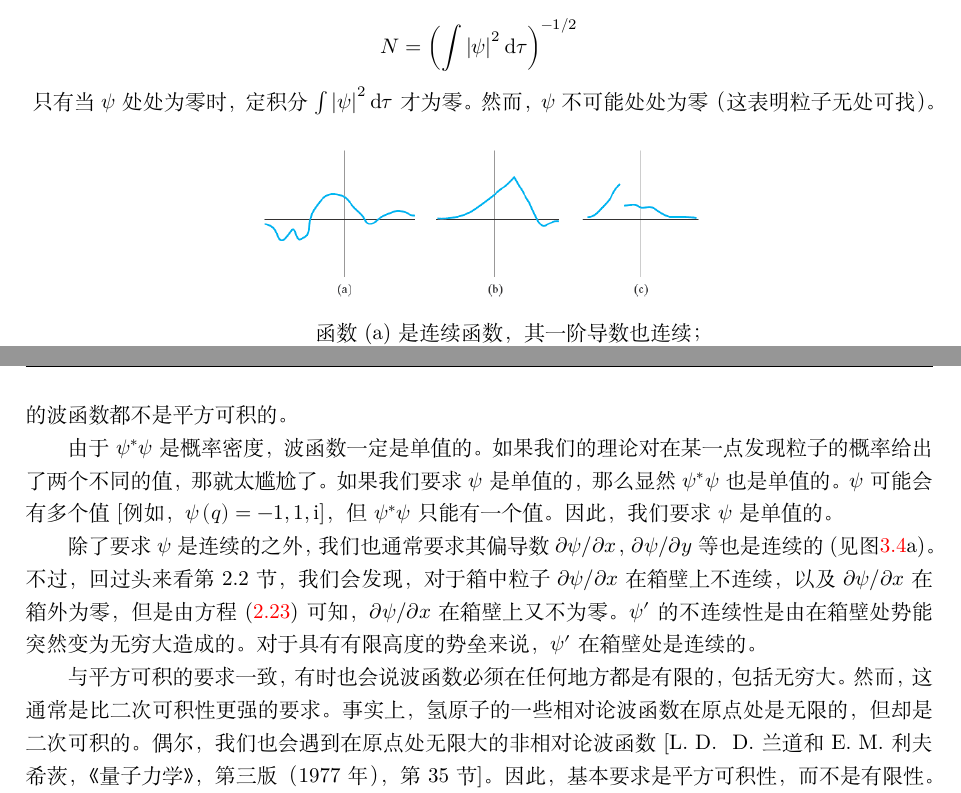
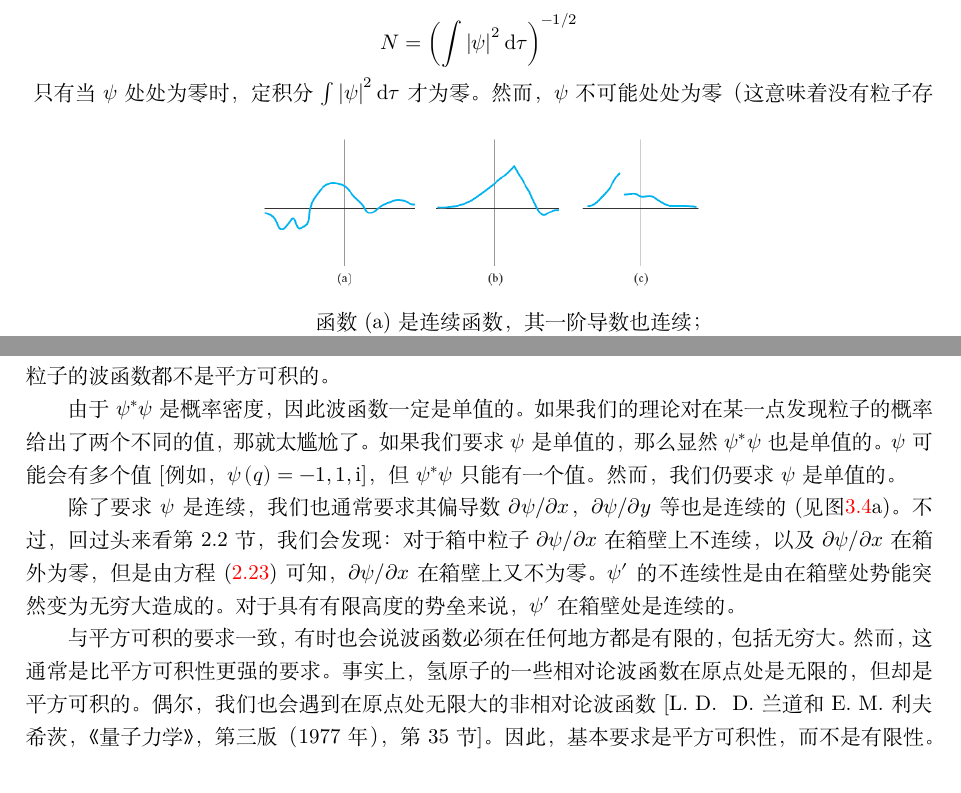
Before and after one commit to torrentuser/Quantum-Chemistry, a LaTeX thesis (Quantum Chemistry.tex, which reads chapters/03.tex): two parts of pages 53 and 54 of 91, joined at a grey line, cut so that both start at the same text. Compiled offline with XeLaTeX.

Commit message:
correction: chapter 3 1st

```diff
--- a/chapters/03.tex
+++ b/chapters/03.tex
@@ -931,10 +931,10 @@
 		\vspace{-6pt}
 		\label{fig:3.4}
 	\end{figure}
-	只有当$\psi$处处为零时，定积分$\int \left|\psi\right|^2\mathrm{d}\tau$才为零。然而，$\psi$不可能处处为零（这表明粒子无处可找）。因此，这个积分一定不会为零。若$\int \left|\psi\right|^2\mathrm{d}\tau$为无穷大，则$\left|N\right|$为零，$\psi$就无法归一化。当且仅当$\int \left|\psi\right|^2\mathrm{d}\tau$具有有限而非无限值时，我们才能对$\psi$进行归一化。如果对全空间的积分$\int \left|\psi\right|^2\mathrm{d}\tau$为有限值，我们说$\psi$是\textbf{平方可积的}（quadratically integrable）。因此，我们一般要求$\psi$是平方可积的。一个最重要的例外不处于束缚态的粒子。因此，粒子在势阱中（第 2.4 节）的非束缚态和自由粒子的波函数都不是平方可积的。\\
-	\indent 由于$\psi^{\ast}\psi$是概率密度，波函数一定是单值的。如果我们的理论对在某一点发现粒子的概率给出了两个不同的值，那就太尴尬了。如果我们要求$\psi$是单值的，那么显然$\psi^{\ast}\psi$也是单值的。$\psi$可能会有多个值[例如，$\psi\left(q\right) = -1,1,\mathrm{i}$]，但$\psi^{\ast}\psi$只能有一个值。因此，我们要求$\psi$是单值的。\\
-	\indent 除了要求$\psi$是连续的之外，我们也通常要求其偏导数$\partial\psi/\partial x$，$\partial\psi/\partial y$等也是连续的(见图\ref{fig:3.4}a)。不过，回过头来看第 2.2 节，我们会发现，对于箱中粒子$\partial\psi/\partial x$在箱壁上不连续，以及$\partial\psi/\partial x$在箱外为零，但是由方程(\ref{eq:2.23 stationary state wave function for the particle in a box})可知，$\partial\psi/\partial x$在箱壁上又不为零。$\psi^{\prime}$的不连续性是由在箱壁处势能突然变为无穷大造成的。对于具有有限高度的势垒来说，$\psi^{\prime}$在箱壁处是连续的。\\
-	\indent 与平方可积的要求一致，有时也会说波函数必须在任何地方都是有限的，包括无穷大。然而，这通常是比二次可积性更强的要求。事实上，氢原子的一些相对论波函数在原点处是无限的，但却是二次可积的。偶尔，我们也会遇到在原点处无限大的非相对论波函数 [L. D．D. 兰道和 E. M. 利夫希茨，《量子力学》，第三版（1977 年），第 35 节]。因此，基本要求是平方可积性，而不是有限性。\\
+	只有当$\psi$处处为零时，定积分$\int \left|\psi\right|^2\mathrm{d}\tau$才为零。然而，$\psi$不可能处处为零（这意味着没有粒子存在）。因此，这个积分一定不会为零。若$\int \left|\psi\right|^2\mathrm{d}\tau$为无穷大，则$\left|N\right|$为零，$\psi$就无法归一化。当且仅当$\int \left|\psi\right|^2\mathrm{d}\tau$具有有限而非无限值时，我们才能对$\psi$进行归一化。如果对全空间的积分$\int \left|\psi\right|^2\mathrm{d}\tau$为有限值，我们说$\psi$是\textbf{平方可积的}（quadratically integrable）。因此，我们一般要求$\psi$是平方可积的。一个最重要的例外不处于束缚态的粒子。因此，粒子在势阱中（第 2.4 节）的非束缚态和自由粒子的波函数都不是平方可积的。\\
+	\indent 由于$\psi^{\ast}\psi$是概率密度，因此波函数一定是单值的。如果我们的理论对在某一点发现粒子的概率给出了两个不同的值，那就太尴尬了。如果我们要求$\psi$是单值的，那么显然$\psi^{\ast}\psi$也是单值的。$\psi$可能会有多个值[例如，$\psi\left(q\right) = -1,1,\mathrm{i}$]，但$\psi^{\ast}\psi$只能有一个值。然而，我们仍要求$\psi$是单值的。\\
+	\indent 除了要求$\psi$是连续，我们也通常要求其偏导数$\partial\psi/\partial x$，$\partial\psi/\partial y$等也是连续的(见图\ref{fig:3.4}a)。不过，回过头来看第 2.2 节，我们会发现：对于箱中粒子$\partial\psi/\partial x$在箱壁上不连续，以及$\partial\psi/\partial x$在箱外为零，但是由方程(\ref{eq:2.23 stationary state wave function for the particle in a box})可知，$\partial\psi/\partial x$在箱壁上又不为零。$\psi^{\prime}$的不连续性是由在箱壁处势能突然变为无穷大造成的。对于具有有限高度的势垒来说，$\psi^{\prime}$在箱壁处是连续的。\\
+	\indent 与平方可积的要求一致，有时也会说波函数必须在任何地方都是有限的，包括无穷大。然而，这通常是比平方可积性更强的要求。事实上，氢原子的一些相对论波函数在原点处是无限的，但却是平方可积的。偶尔，我们也会遇到在原点处无限大的非相对论波函数 [L. D．D. 兰道和 E. M. 利夫希茨，《量子力学》，第三版（1977 年），第 35 节]。因此，基本要求是平方可积性，而不是有限性。\\
 	\indent 我们要求任何代表物理量的算符的本征函数都满足上述要求。符合这些要求的函数被称为\textbf{品优函数}（well-behaved function）。
 
 \section*{总结}
```
Also changed, not shown: Quantum Chemistry.pdf, chapters/03.tex (12 more changed lines), 2 other files.
